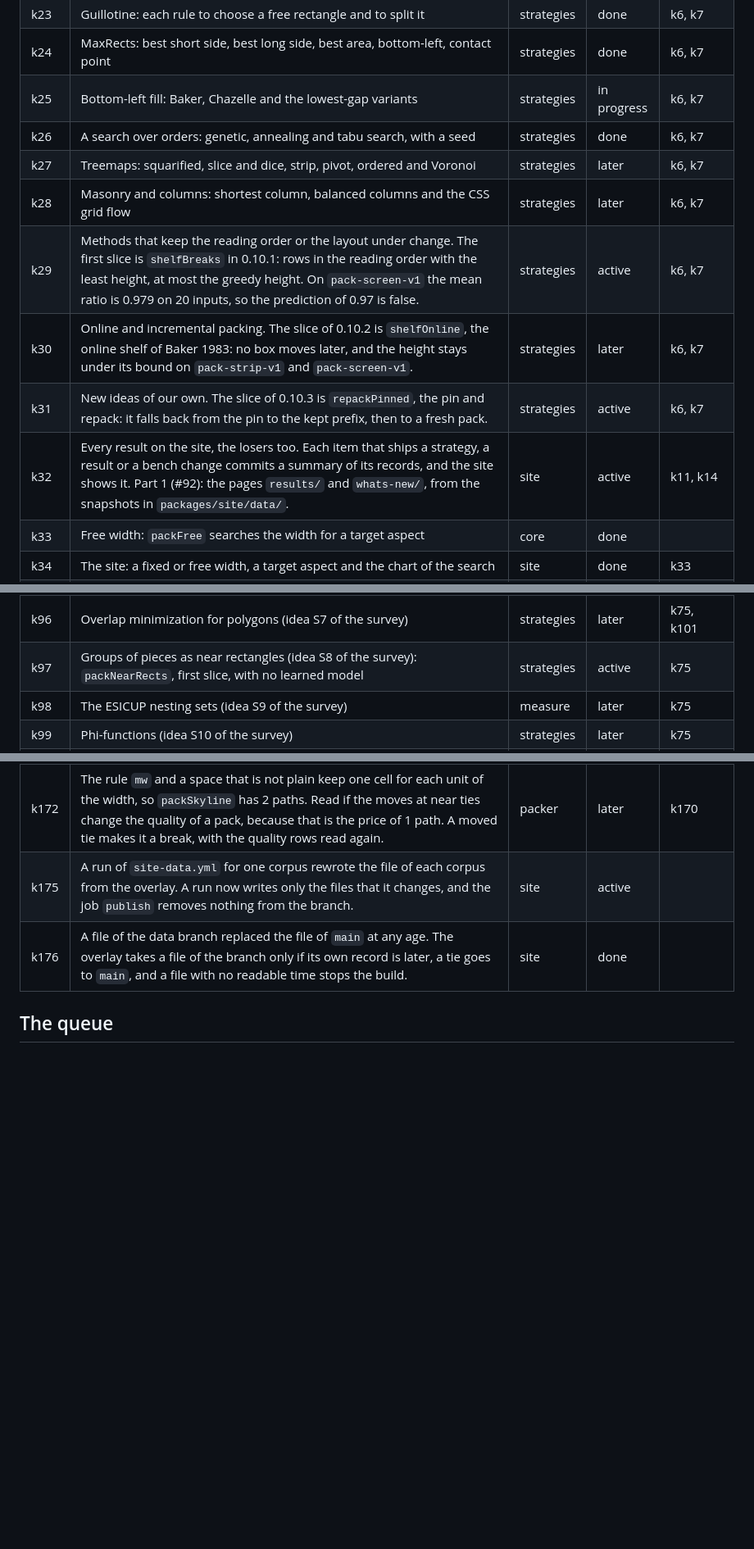
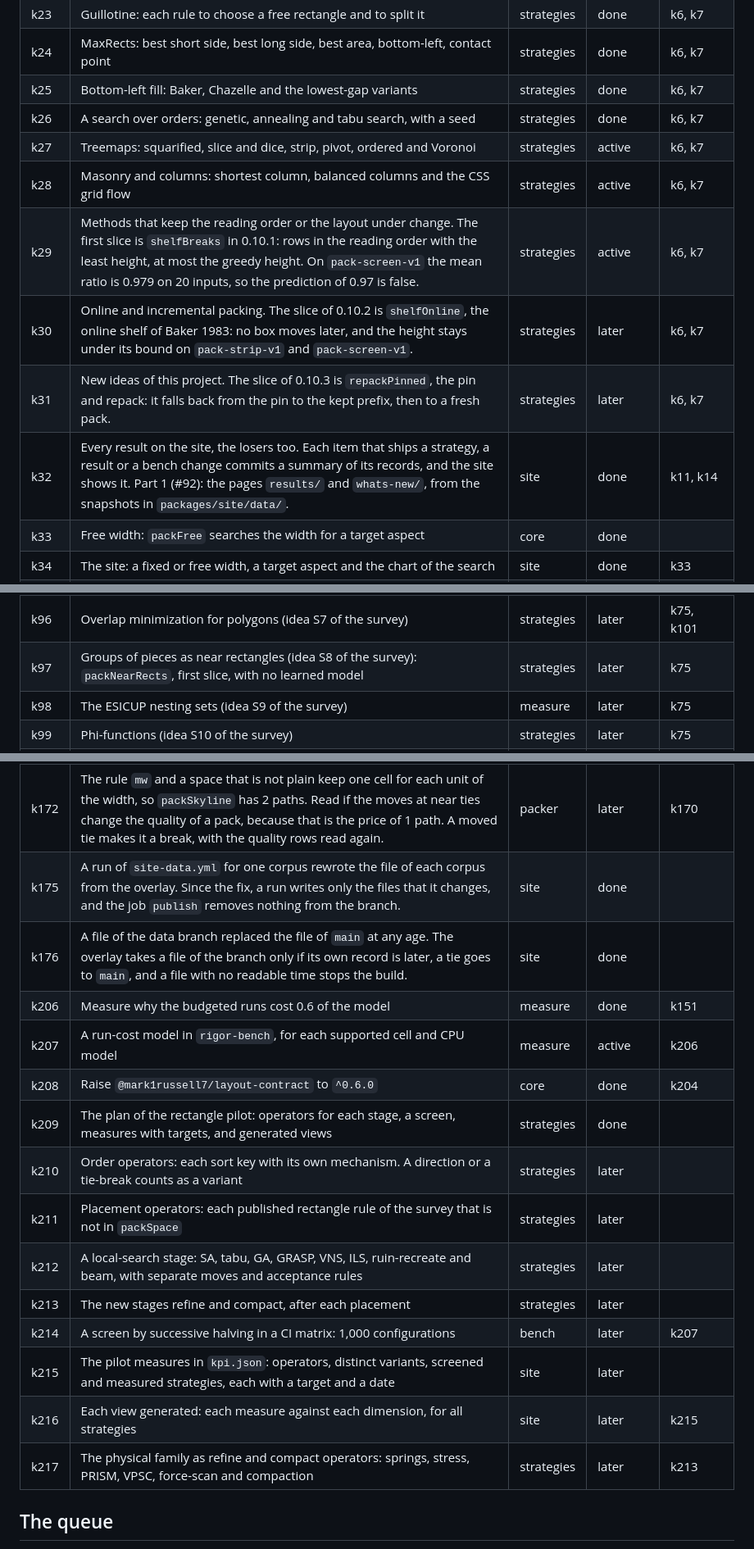
Before and after one commit to mark1russell7/packing, a Markdown page: docs/ROADMAP.md, 3 parts joined by grey strips. Shown at 82% size. GitHub-like rendering; blank space fills up the shorter version.

```diff
--- a/docs/ROADMAP.md
+++ b/docs/ROADMAP.md
@@ -31,14 +31,14 @@ Status: done, done, waiting, next, done.
 | k22 | Skyline variants: bottom-left, minimum waste, with a waste map | strategies | done | k6, k7 |
 | k23 | Guillotine: each rule to choose a free rectangle and to split it | strategies | done | k6, k7 |
 | k24 | MaxRects: best short side, best long side, best area, bottom-left, contact point | strategies | done | k6, k7 |
-| k25 | Bottom-left fill: Baker, Chazelle and the lowest-gap variants | strategies | in progress | k6, k7 |
+| k25 | Bottom-left fill: Baker, Chazelle and the lowest-gap variants | strategies | done | k6, k7 |
 | k26 | A search over orders: genetic, annealing and tabu search, with a seed | strategies | done | k6, k7 |
-| k27 | Treemaps: squarified, slice and dice, strip, pivot, ordered and Voronoi | strategies | later | k6, k7 |
-| k28 | Masonry and columns: shortest column, balanced columns and the CSS grid flow | strategies | later | k6, k7 |
+| k27 | Treemaps: squarified, slice and dice, strip, pivot, ordered and Voronoi | strategies | active | k6, k7 |
+| k28 | Masonry and columns: shortest column, balanced columns and the CSS grid flow | strategies | active | k6, k7 |
 | k29 | Methods that keep the reading order or the layout under change. The first slice is `shelfBreaks` in 0.10.1: rows in the reading order with the least height, at most the greedy height. On `pack-screen-v1` the mean ratio is 0.979 on 20 inputs, so the prediction of 0.97 is false. | strategies | active | k6, k7 |
 | k30 | Online and incremental packing. The slice of 0.10.2 is `shelfOnline`, the online shelf of Baker 1983: no box moves later, and the height stays under its bound on `pack-strip-v1` and `pack-screen-v1`. | strategies | later | k6, k7 |
-| k31 | New ideas of our own. The slice of 0.10.3 is `repackPinned`, the pin and repack: it falls back from the pin to the kept prefix, then to a fresh pack. | strategies | active | k6, k7 |
-| k32 | Every result on the site, the losers too. Each item that ships a strategy, a result or a bench change commits a summary of its records, and the site shows it. Part 1 (#92): the pages `results/` and `whats-new/`, from the snapshots in `packages/site/data/`. | site | active | k11, k14 |
+| k31 | New ideas of this project. The slice of 0.10.3 is `repackPinned`, the pin and repack: it falls back from the pin to the kept prefix, then to a fresh pack. | strategies | later | k6, k7 |
+| k32 | Every result on the site, the losers too. Each item that ships a strategy, a result or a bench change commits a summary of its records, and the site shows it. Part 1 (#92): the pages `results/` and `whats-new/`, from the snapshots in `packages/site/data/`. | site | done | k11, k14 |
 | k33 | Free width: `packFree` searches the width for a target aspect | core | done |  |
 | k34 | The site: a fixed or free width, a target aspect and the chart of the search | site | done | k33 |
 | k35 | The problem taxonomy: the dimensions of the problem and their values | theory | done |  |
@@ -103,7 +103,7 @@ Status: done, done, waiting, next, done.
 | k94 | Basin hopping for circles (idea S5 of the survey) | strategies | later | k75 |
 | k95 | Bottom-left fill for polygons (idea S6 of the survey) | strategies | later | k75, k101 |
 | k96 | Overlap minimization for polygons (idea S7 of the survey) | strategies | later | k75, k101 |
-| k97 | Groups of pieces as near rectangles (idea S8 of the survey): `packNearRects`, first slice, with no learned model | strategies | active | k75 |
+| k97 | Groups of pieces as near rectangles (idea S8 of the survey): `packNearRects`, first slice, with no learned model | strategies | later | k75 |
 | k98 | The ESICUP nesting sets (idea S9 of the survey) | measure | later | k75 |
 | k99 | Phi-functions (idea S10 of the survey) | strategies | later | k75 |
 | k100 | The best search for circles (idea S11 of the survey) | strategies | later | k75 |
@@ -205,8 +205,20 @@ Status: done, done, waiting, next, done.
 | k170 | The rule `bl` of `skyline` keeps runs of equal height, so its time does not grow with the width. Each output stays the same. `bench/skyline-equal.ts` reads the runs against the cell scan in `CI OK`, with a flip test. See "The width of `skyline`" in `docs/BENCH.md`. | packer | done | k167 |
 | k171 | A gate on the slope of `skyline` against the width. It reports until 5 CI runs of the read give a limit. A flip test restores the O(width) path, and the gate must go red. | packer | later | k170 |
 | k172 | The rule `mw` and a space that is not plain keep one cell for each unit of the width, so `packSkyline` has 2 paths. Read if the moves at near ties change the quality of a pack, because that is the price of 1 path. A moved tie makes it a break, with the quality rows read again. | packer | later | k170 |
-| k175 | A run of `site-data.yml` for one corpus rewrote the file of each corpus from the overlay. A run now writes only the files that it changes, and the job `publish` removes nothing from the branch. | site | active | |
+| k175 | A run of `site-data.yml` for one corpus rewrote the file of each corpus from the overlay. Since the fix, a run writes only the files that it changes, and the job `publish` removes nothing from the branch. | site | done | |
 | k176 | A file of the data branch replaced the file of `main` at any age. The overlay takes a file of the branch only if its own record is later, a tie goes to `main`, and a file with no readable time stops the build. | site | done | |
+| k206 | Measure why the budgeted runs cost 0.6 of the model | measure | done | k151 |
+| k207 | A run-cost model in `rigor-bench`, for each supported cell and CPU model | measure | active | k206 |
+| k208 | Raise `@mark1russell7/layout-contract` to `^0.6.0` | core | done | k204 |
+| k209 | The plan of the rectangle pilot: operators for each stage, a screen, measures with targets, and generated views | strategies | done |  |
+| k210 | Order operators: each sort key with its own mechanism. A direction or a tie-break counts as a variant | strategies | later |  |
+| k211 | Placement operators: each published rectangle rule of the survey that is not in `packSpace` | strategies | later |  |
+| k212 | A local-search stage: SA, tabu, GA, GRASP, VNS, ILS, ruin-recreate and beam, with separate moves and acceptance rules | strategies | later |  |
+| k213 | The new stages refine and compact, after each placement | strategies | later |  |
+| k214 | A screen by successive halving in a CI matrix: 1,000 configurations | bench | later | k207 |
+| k215 | The pilot measures in `kpi.json`: operators, distinct variants, screened and measured strategies, each with a target and a date | site | later |  |
+| k216 | Each view generated: each measure against each dimension, for all strategies | site | later | k215 |
+| k217 | The physical family as refine and compact operators: springs, stress, PRISM, VPSC, force-scan and compaction | strategies | later | k213 |
 
 ## The queue
 
```
Also changed, not shown: other parts of docs/ROADMAP.md (+10 -10 lines).
